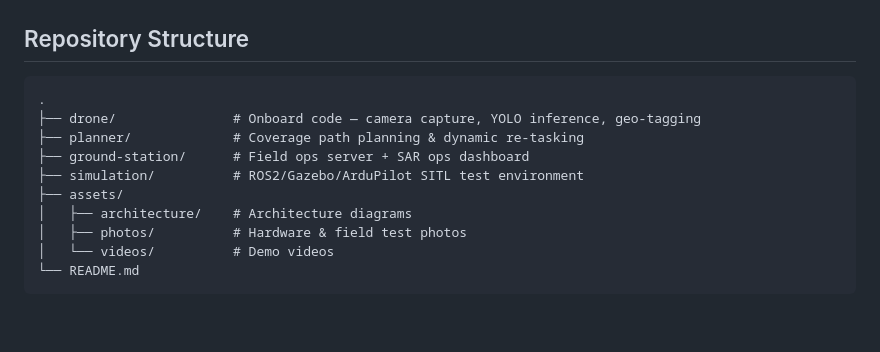
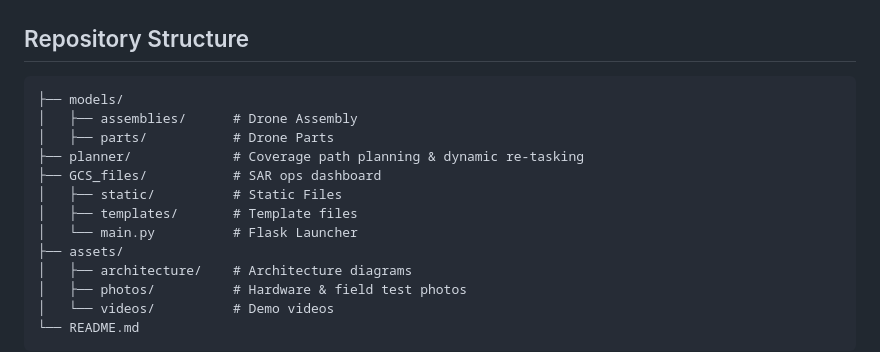
Before and after one commit to Aerial-Robot-Study-Circle-COEP/Human-Tracking-Demo-, a Markdown page: README.md, the part around the change. Rendered like a GitHub page; blank space fills up the shorter version.

Commit message:
Update repository structure in README.md

````diff
--- a/README.md
+++ b/README.md
@@ -88,11 +88,14 @@ Field Ops Server → Drone Swarm → Camera (RGB + Thermal)
 ## Repository Structure
 
 ```
-.
-├── drone/               # Onboard code — camera capture, YOLO inference, geo-tagging
+├── models/
+│   ├── assemblies/      # Drone Assembly
+│   ├── parts/           # Drone Parts
 ├── planner/             # Coverage path planning & dynamic re-tasking
-├── ground-station/      # Field ops server + SAR ops dashboard
-├── simulation/          # ROS2/Gazebo/ArduPilot SITL test environment
+├── GCS_files/           # SAR ops dashboard
+│   ├── static/          # Static Files
+│   ├── templates/       # Template files
+│   └── main.py          # Flask Launcher
 ├── assets/
 │   ├── architecture/    # Architecture diagrams
 │   ├── photos/          # Hardware & field test photos
````
